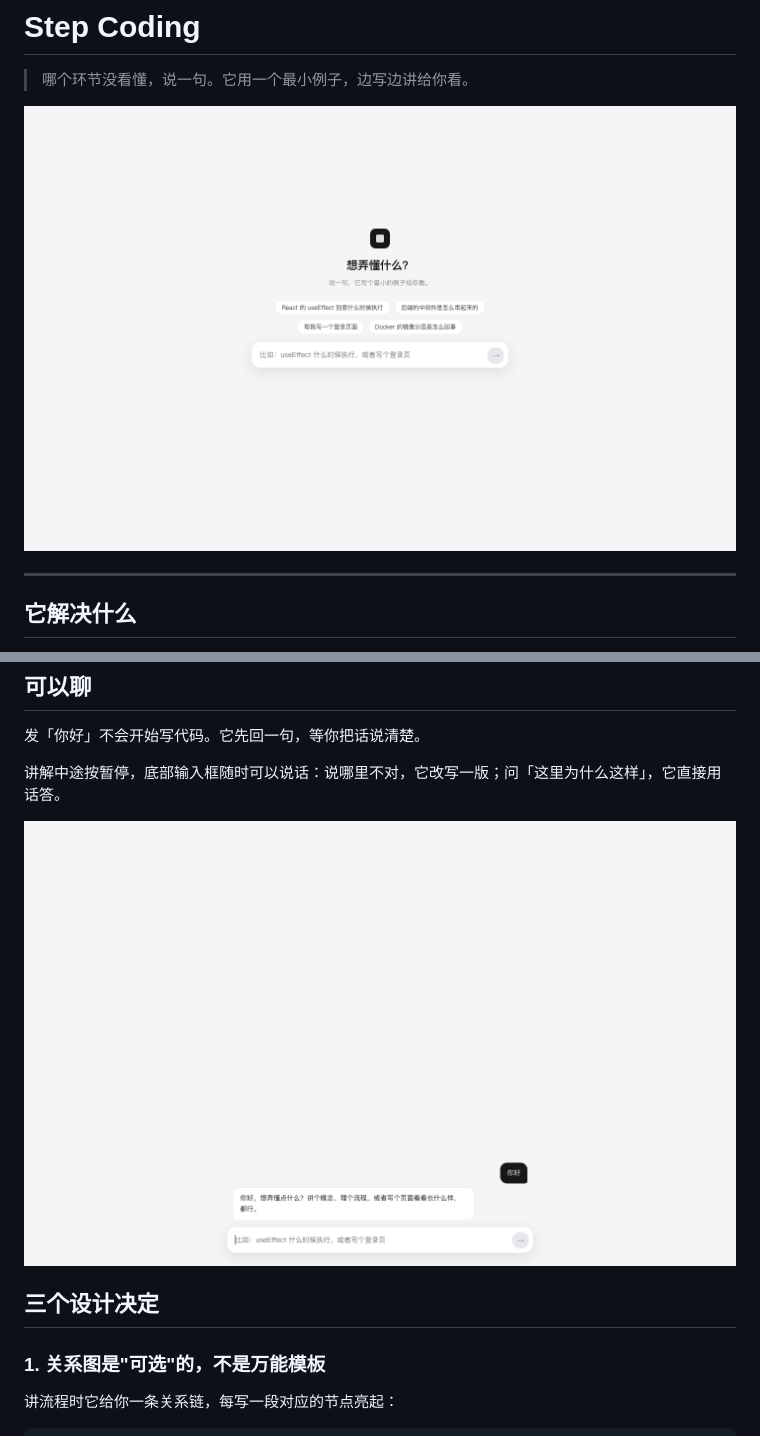
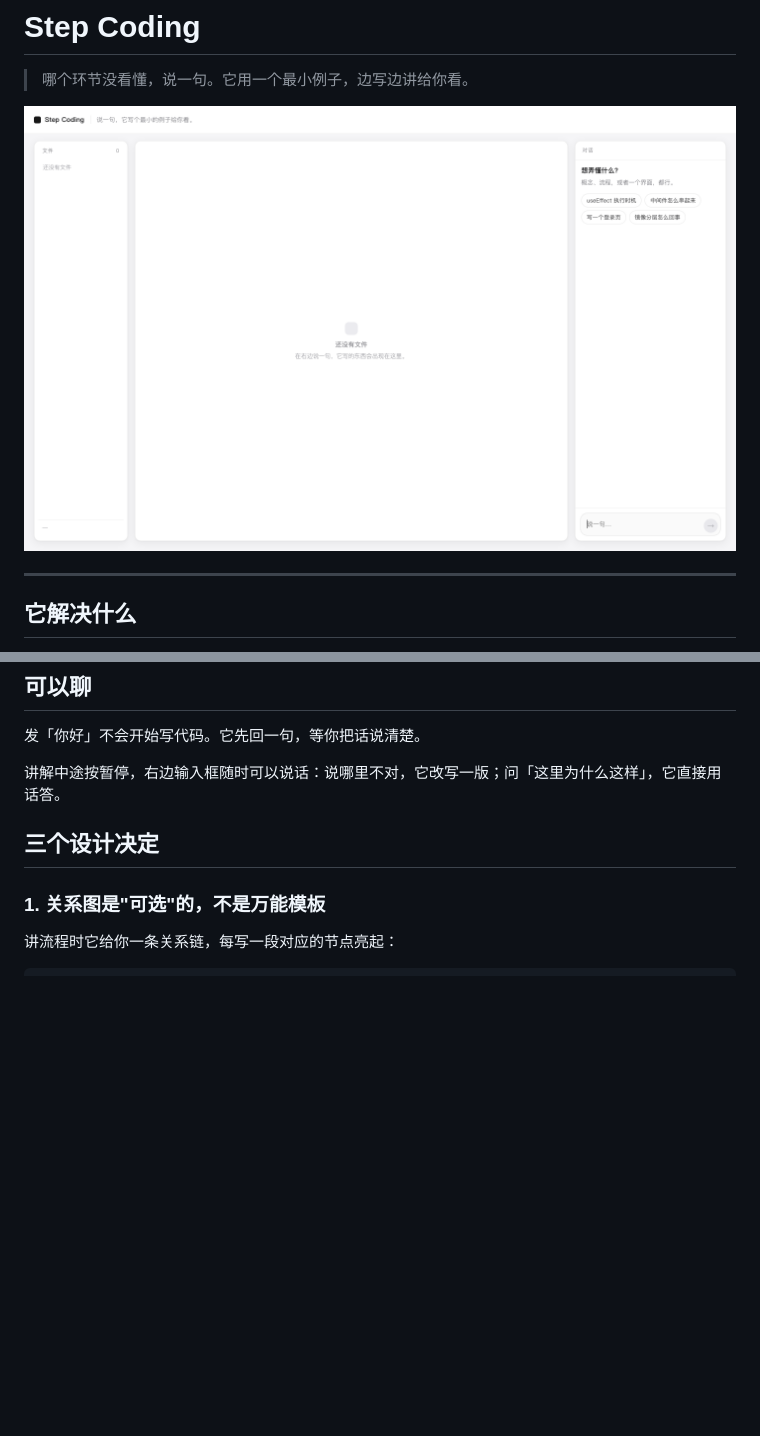
Before and after one commit to New-King/step-coding, a Markdown page: README.md, 2 parts joined by grey strips. Rendered like a GitHub page; pictures changed too: docs/15-ask.png (deleted), docs/20-chat.png (deleted), docs/22-entry.png (added); blank space fills up the shorter version.

```diff
--- a/README.md
+++ b/README.md
@@ -2,7 +2,7 @@
 
 > 哪个环节没看懂，说一句。它用一个最小例子，边写边讲给你看。
 
-![提问](docs/15-ask.png)
+![界面](docs/22-entry.png)
 
 ---
 
@@ -26,9 +26,7 @@
 
 发「你好」不会开始写代码。它先回一句，等你把话说清楚。
 
-讲解中途按暂停，底部输入框随时可以说话：说哪里不对，它改写一版；问「这里为什么这样」，它直接用话答。
-
-![对话](docs/20-chat.png)
+讲解中途按暂停，右边输入框随时可以说话：说哪里不对，它改写一版；问「这里为什么这样」，它直接用话答。
 
 ## 三个设计决定
 
```
Also changed, not shown: 2 other files.
